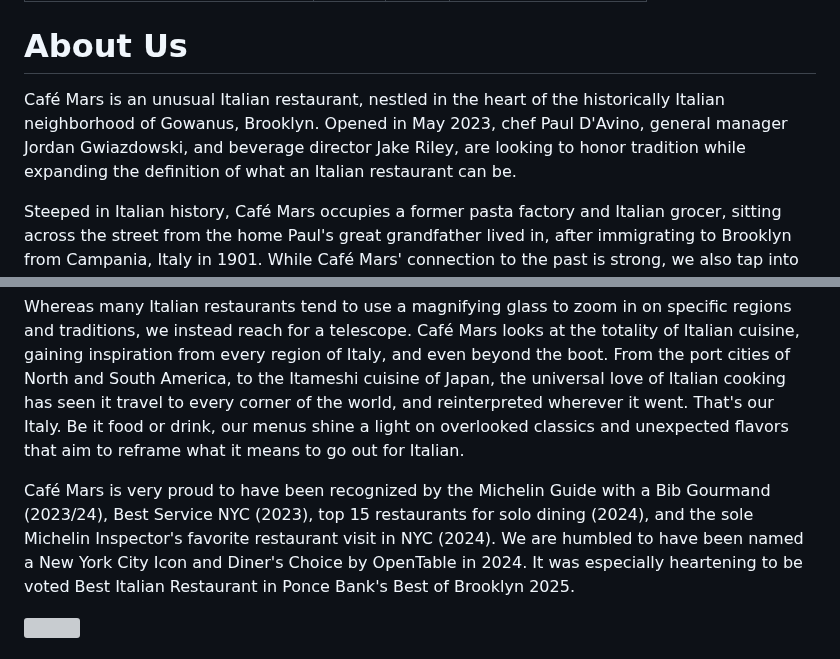
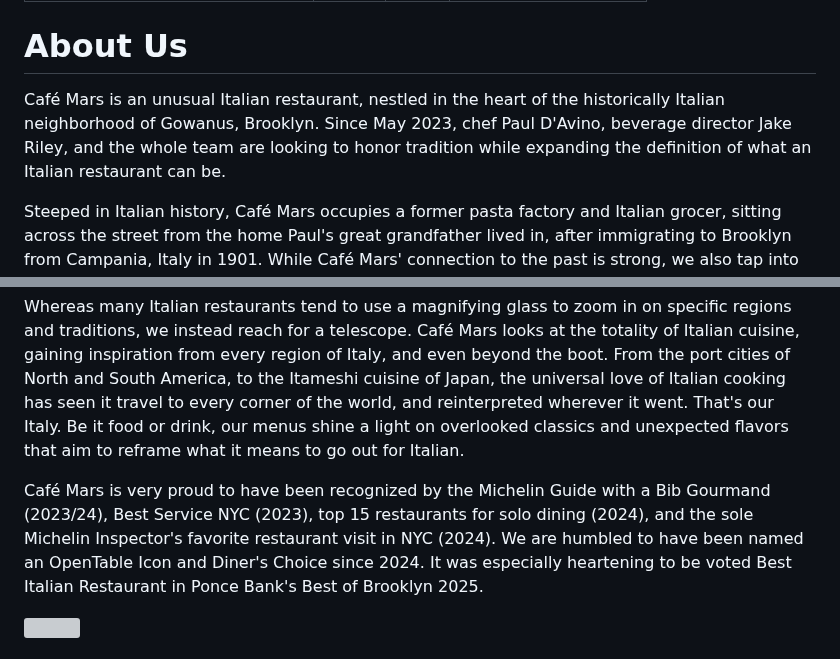
Before and after one commit to cafemarsbk/cafemars, a Markdown page: src/pages/about.md, 2 parts joined by grey strips. GitHub-like rendering; grey boxes are pictures that could not be loaded.

Commit message:
TinaCMS content update

```diff
--- a/src/pages/about.md
+++ b/src/pages/about.md
@@ -7,13 +7,13 @@ mainImage: /photos/fulltable1.jpg
 
 # About Us
 
-Café Mars is an unusual Italian restaurant, nestled in the heart of the historically Italian neighborhood of Gowanus, Brooklyn. Opened in May 2023, chef Paul D'Avino, general manager Jordan Gwiazdowski, and beverage director Jake Riley, are looking to honor tradition while expanding the definition of what an Italian restaurant can be.
+Café Mars is an unusual Italian restaurant, nestled in the heart of the historically Italian neighborhood of Gowanus, Brooklyn. Since May 2023, chef Paul D'Avino, beverage director Jake Riley, and the whole team are looking to honor tradition while expanding the definition of what an Italian restaurant can be.
 
 Steeped in Italian history, Café Mars occupies a former pasta factory and Italian grocer, sitting across the street from the home Paul's great grandfather lived in, after immigrating to Brooklyn from Campania, Italy in 1901. While Café Mars' connection to the past is strong, we also tap into the ever-evolving elements of modern Italian culture beyond just gastronomy. Our combined restaurant experience (wd\~50, aska, atoboy, uchu, olmsted), as well as our travels and research lend a broad base to deliver a different kind of Italian meal.
 
 Whereas many Italian restaurants tend to use a magnifying glass to zoom in on specific regions and traditions, we instead reach for a telescope. Café Mars looks at the totality of Italian cuisine, gaining inspiration from every region of Italy, and even beyond the boot. From the port cities of North and South America, to the Itameshi cuisine of Japan, the universal love of Italian cooking has seen it travel to every corner of the world, and reinterpreted wherever it went. That's our Italy. Be it food or drink, our menus shine a light on overlooked classics and unexpected flavors that aim to reframe what it means to go out for Italian.
 
-Café Mars is very proud to have been recognized by the Michelin Guide with a Bib Gourmand (2023/24), Best Service NYC (2023), top 15 restaurants for solo dining (2024), and the sole Michelin Inspector's favorite restaurant visit in NYC (2024).  We are humbled to have been named a New York City Icon and Diner's Choice by OpenTable in 2024. It was especially heartening to be voted Best Italian Restaurant in Ponce Bank's Best of Brooklyn 2025.
+Café Mars is very proud to have been recognized by the Michelin Guide with a Bib Gourmand (2023/24), Best Service NYC (2023), top 15 restaurants for solo dining (2024), and the sole Michelin Inspector's favorite restaurant visit in NYC (2024).  We are humbled to have been named an OpenTable Icon and Diner's Choice since 2024. It was especially heartening to be voted Best Italian Restaurant in Ponce Bank's Best of Brooklyn 2025.
 
 ![](/nightwindowfront.png)
 
```
